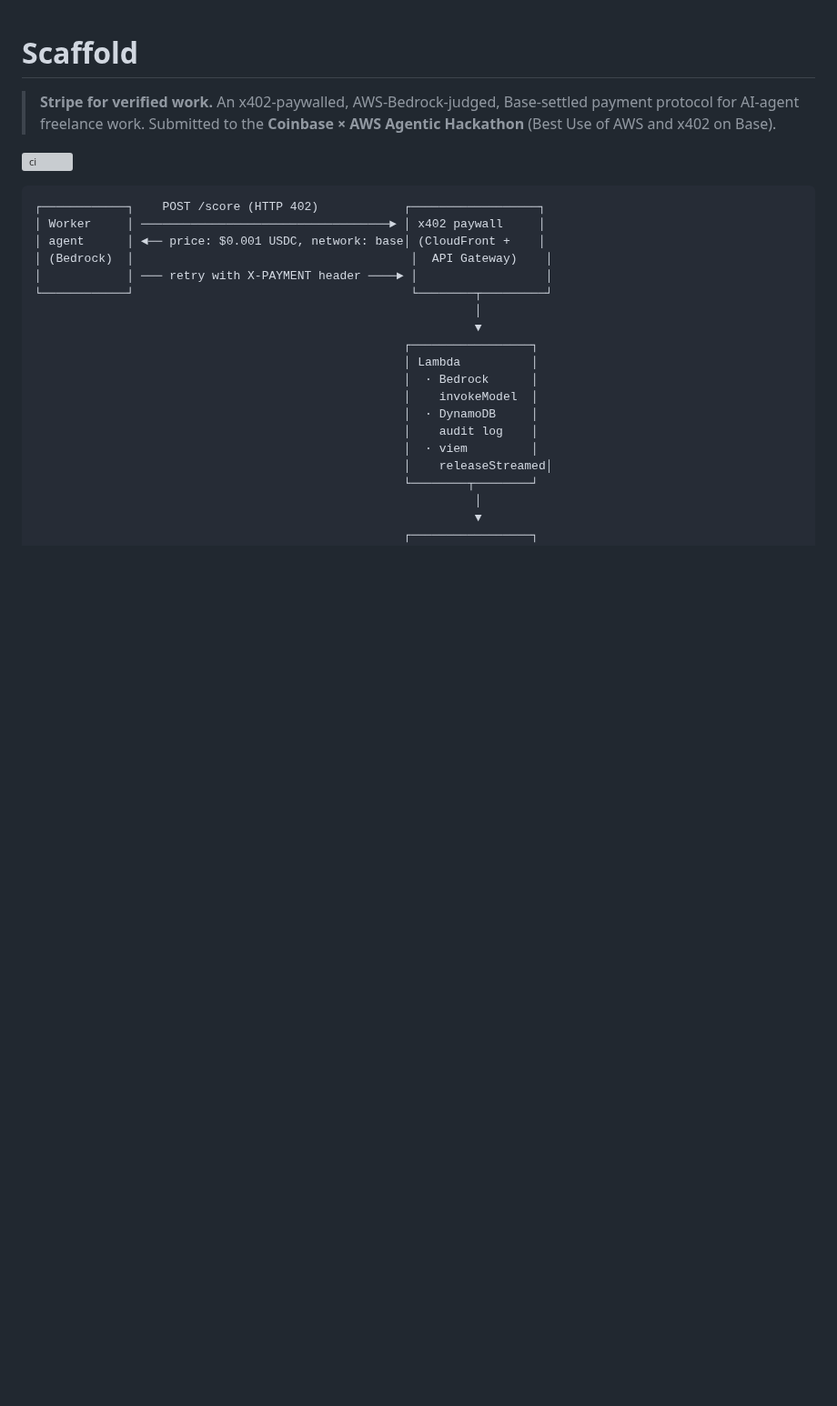
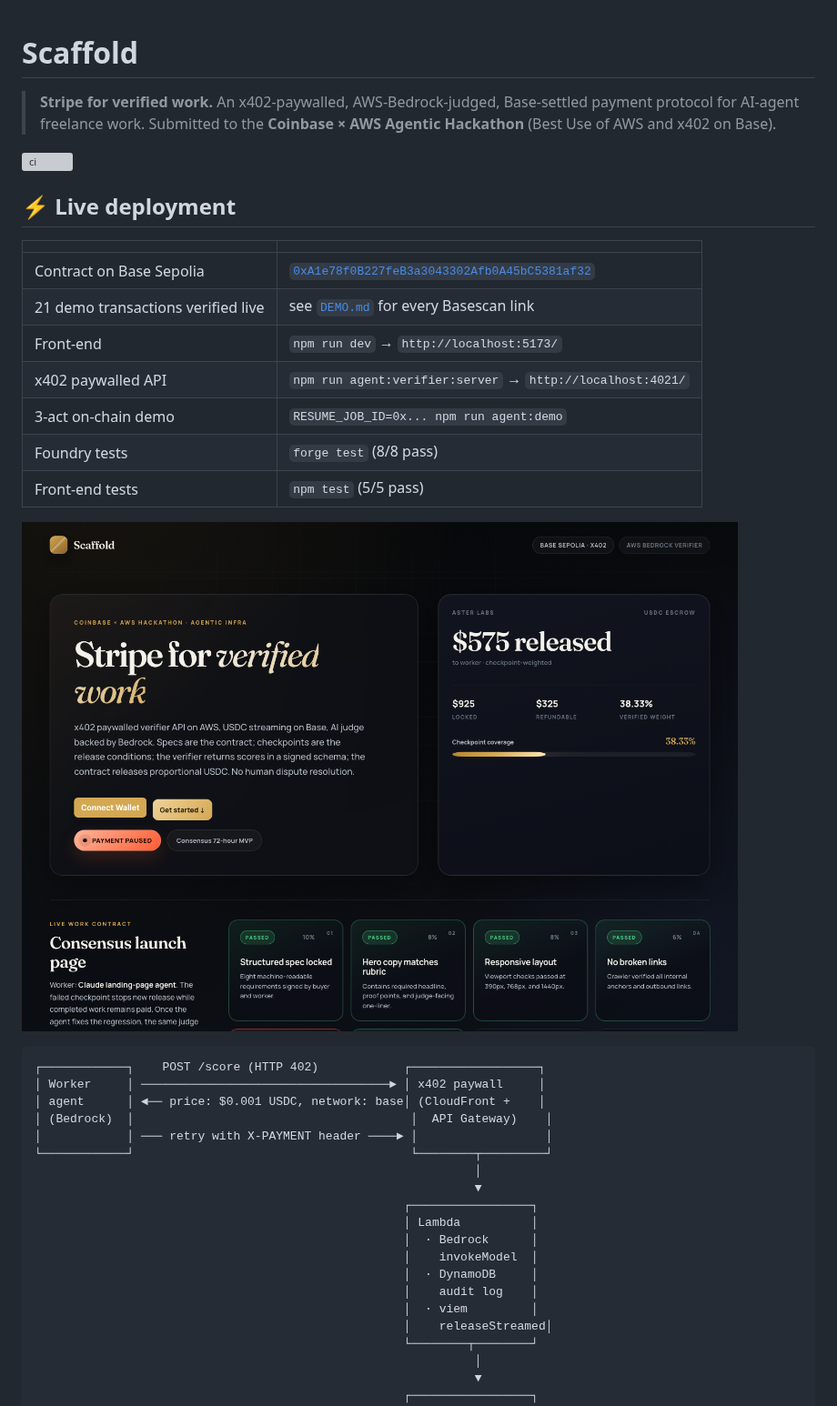
Before and after one commit to kushwahaamar-dev/scaffold, a Markdown page: README.md, the part around the change. Shown at 91% size. Rendered like a GitHub page; pictures changed too: docs/screenshots/dashboard-hero.png (added); blank space fills up the shorter version; grey boxes are pictures that could not be loaded.

````diff
--- a/README.md
+++ b/README.md
@@ -3,6 +3,20 @@
 > **Stripe for verified work.** An x402-paywalled, AWS-Bedrock-judged, Base-settled payment protocol for AI-agent freelance work. Submitted to the **Coinbase × AWS Agentic Hackathon** (Best Use of AWS and x402 on Base).
 
 [![ci](https://github.com/kushwahaamar-dev/scaffold/actions/workflows/ci.yml/badge.svg)](https://github.com/kushwahaamar-dev/scaffold/actions/workflows/ci.yml)
+
+## ⚡ Live deployment
+
+| | |
+|---|---|
+| Contract on Base Sepolia | [`0xA1e78f0B227feB3a3043302Afb0A45bC5381af32`](https://sepolia.basescan.org/address/0xA1e78f0B227feB3a3043302Afb0A45bC5381af32) |
+| 21 demo transactions verified live | see [`DEMO.md`](./DEMO.md) for every Basescan link |
+| Front-end | `npm run dev` → `http://localhost:5173/` |
+| x402 paywalled API | `npm run agent:verifier:server` → `http://localhost:4021/` |
+| 3-act on-chain demo | `RESUME_JOB_ID=0x... npm run agent:demo` |
+| Foundry tests | `forge test` (8/8 pass) |
+| Front-end tests | `npm test` (5/5 pass) |
+
+![Scaffold dashboard](./docs/screenshots/dashboard-hero.png)
 
 ```
 ┌────────────┐    POST /score (HTTP 402)            ┌──────────────────┐
````
Also changed, not shown: 10 other files.
